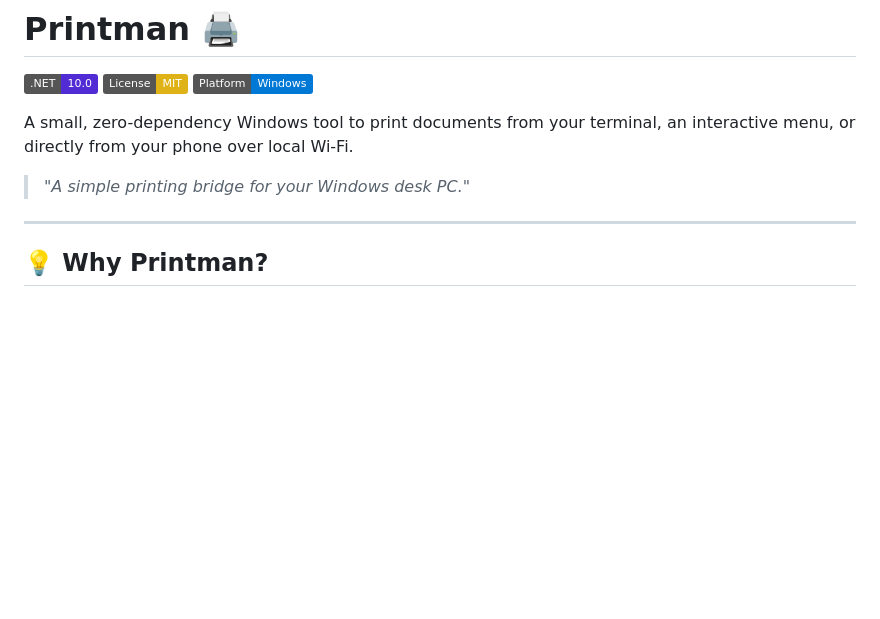
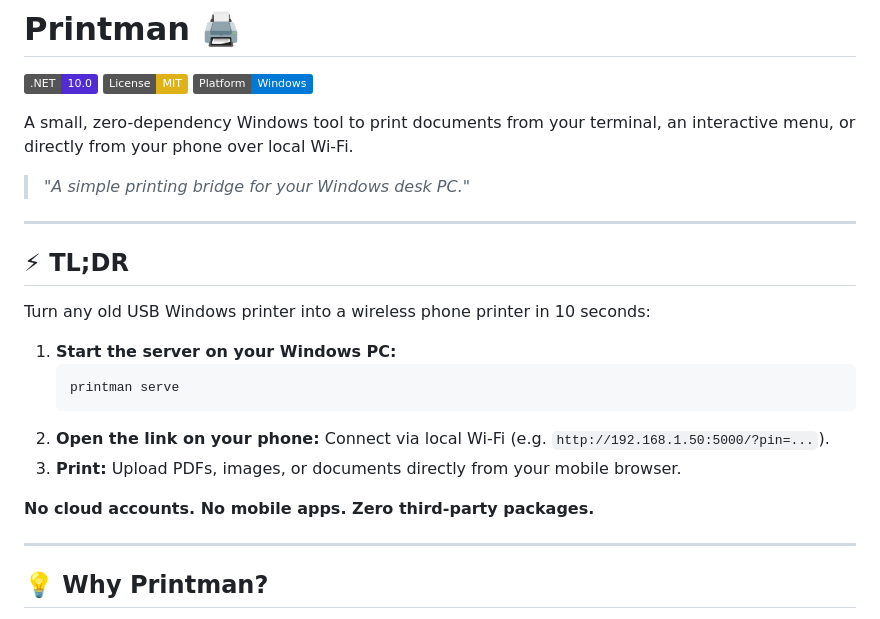
Before and after one commit to EslaMx7/printman, a Markdown page: README.md, the part around the change. GitHub-like rendering; badges without logos; blank space fills up the shorter version.

Commit message:
docs: add TL;DR section to top of README

````diff
--- a/README.md
+++ b/README.md
@@ -7,6 +7,20 @@
 A small, zero-dependency Windows tool to print documents from your terminal, an interactive menu, or directly from your phone over local Wi-Fi.
 
 > *"A simple printing bridge for your Windows desk PC."*
+
+---
+
+## ⚡ TL;DR
+
+Turn any old USB Windows printer into a wireless phone printer in 10 seconds:
+1. **Start the server on your Windows PC:**
+   ```powershell
+   printman serve
+   ```
+2. **Open the link on your phone:** Connect via local Wi-Fi (e.g. `http://192.168.1.50:5000/?pin=...`).
+3. **Print:** Upload PDFs, images, or documents directly from your mobile browser.
+
+**No cloud accounts. No mobile apps. Zero third-party packages.**
 
 ---
 
````
